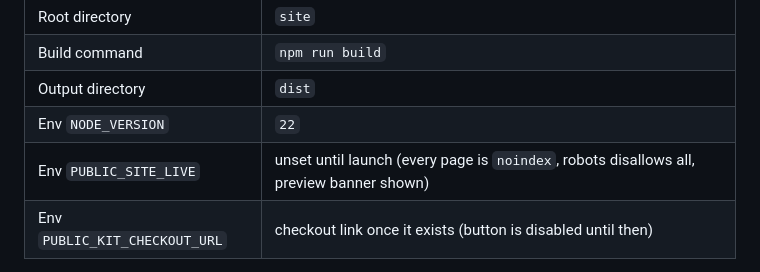
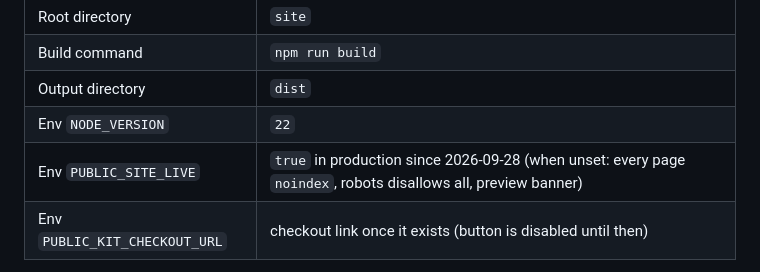
Before and after one commit to Sophia-Hong/legalfriend-california-small-claims, a Markdown page: README.md, the part around the change. GitHub-like rendering.

```diff
--- a/README.md
+++ b/README.md
@@ -86,7 +86,7 @@ Static Astro site deployed to Cloudflare Pages.
 | Build command | `npm run build` |
 | Output directory | `dist` |
 | Env `NODE_VERSION` | `22` |
-| Env `PUBLIC_SITE_LIVE` | unset until launch (every page is `noindex`, robots disallows all, preview banner shown) |
+| Env `PUBLIC_SITE_LIVE` | `true` in production since 2026-09-28 (when unset: every page `noindex`, robots disallows all, preview banner) |
 | Env `PUBLIC_KIT_CHECKOUT_URL` | checkout link once it exists (button is disabled until then) |
 
 Landing copy comes verbatim from PRD §14. `/design-preview` renders the same copy in the
```
Also changed, not shown: docs/legalfriend-ai-integration.md (+26 -5 lines).
